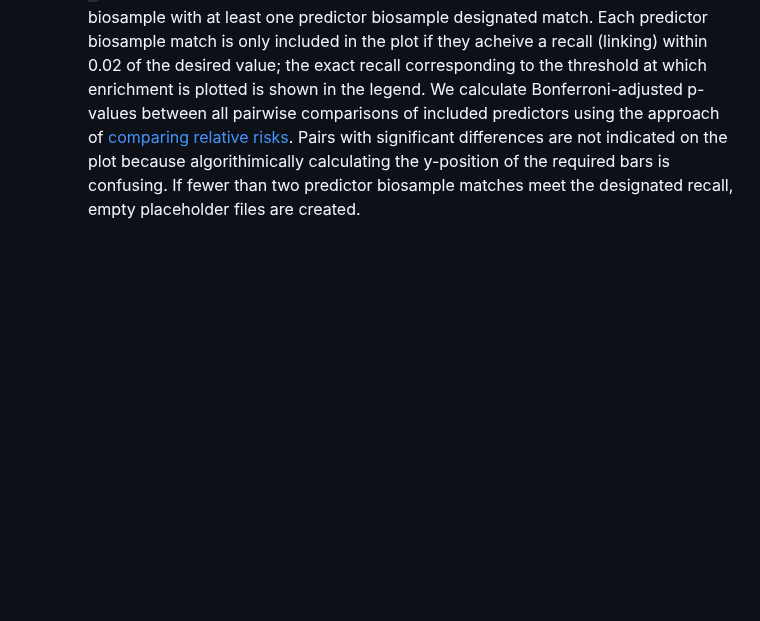
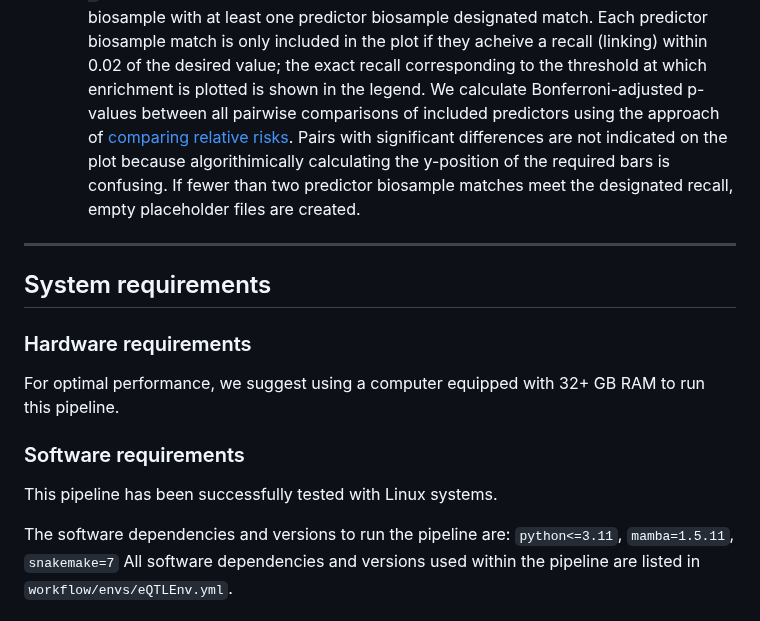
Before and after one commit to EngreitzLab/eQTLEnrichment, a Markdown page: README.md, the part around one of its changes. Drawn GitHub-style; blank space fills up the shorter version.

Commit message:
Update README with system requirements and usage
Added system requirements and running instructions for the pipeline.

```diff
--- a/README.md
+++ b/README.md
@@ -16,3 +18,18 @@ Running this pipeline will produce the following plots and corresponding tables,
 	- `results/plots.enrichmentRecall/enrichmentRecall.GTExTissueAllMatches.pdf`: Enrichment-recall curve as above where values are aggregated across all specified biosample matches for each predictor. Enrichment and recall are both aggregated by summing variant overlap counts across each biosample match before computing the metric.
 	- `results/plots/enrichmentAtRecall/enrichmentAtRecall{recall}.GTExTissue{tissue}.pdf`: For user-specified recall (linking) values, a plot is generated for each eQTL biosample with at least one predictor biosample designated match. Each predictor biosample match is only included in the plot if they acheive a recall (linking) within 0.02 of the desired value; the exact recall corresponding to the threshold at which enrichment is plotted is shown in the legend. We calculate Bonferroni-adjusted p-values between all pairwise comparisons of included predictors using the approach of [comparing relative risks](https://www.ncbi.nlm.nih.gov/pmc/articles/PMC1125071/). Pairs with significant differences are not indicated on the plot because algorithimically calculating the y-position of the required bars is confusing. If fewer than two predictor biosample matches meet the designated recall, empty placeholder files are created.
 
+<hr>
+
+## System requirements
+
+### Hardware requirements
+
+For optimal performance, we suggest using a computer equipped with 32+ GB RAM to run this pipeline.
+
+### Software requirements
+
+This pipeline has been successfully tested with Linux systems.
+
+The software dependencies and versions to run the pipeline are: `python<=3.11`, `mamba=1.5.11`, `snakemake=7`
+All software dependencies and versions used within the pipeline are listed in `workflow/envs/eQTLEnv.yml`.
+
```
Also changed, not shown: other parts of README.md (+8 -0 lines).
